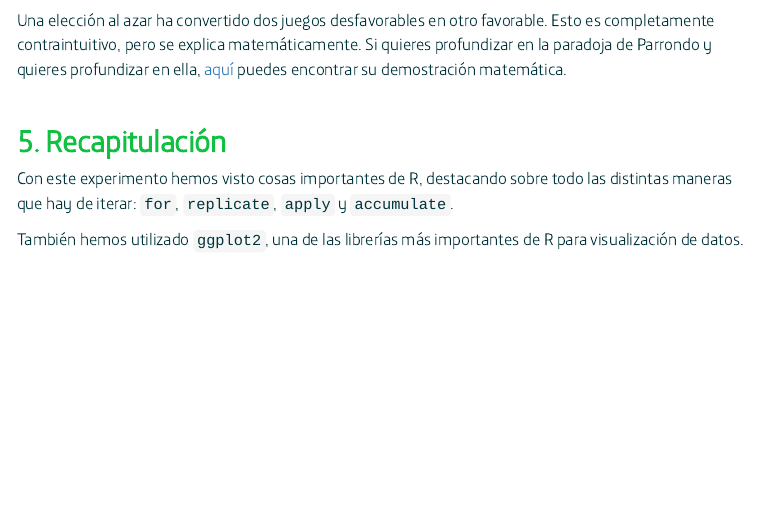
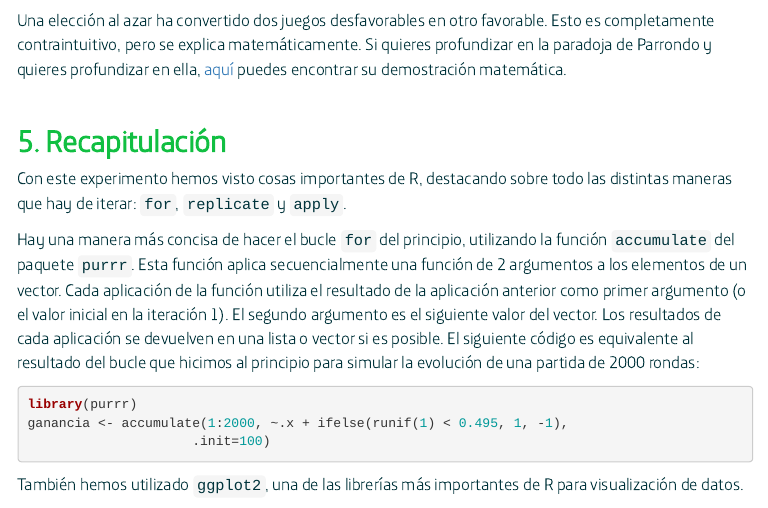
Before and after one commit to aschinchon/paradoja-de-parrondo, an R Markdown document (index.Rmd): the page in a window 1100 px wide, from 14810 px down. The pictures show the output file index.html that the author committed with the source, opened offline; menus at the side of the page are left out.

Commit message:
Incluye accumulate

````diff
--- a/index.Rmd
+++ b/index.Rmd
@@ -407,7 +407,17 @@ Una elección al azar ha convertido dos juegos desfavorables en otro favorable.
 
 ## 5. Recapitulación
 
-Con este experimento hemos visto cosas importantes de R, destacando sobre todo las distintas maneras que hay de iterar: `for`, `replicate`, `apply` y `accumulate`.
+Con este experimento hemos visto cosas importantes de R, destacando sobre todo las distintas maneras que hay de iterar: `for`, `replicate` y `apply`.
+
+Hay una manera más concisa de hacer el bucle `for` del principio, utilizando la función `accumulate` del paquete `purrr`. Esta función aplica secuencialmente una función de 2 argumentos a los elementos de un vector. Cada aplicación de la función utiliza el resultado de la aplicación anterior como primer argumento (o el valor inicial en la iteración 1). El segundo argumento es el siguiente valor del vector. Los resultados de cada aplicación se devuelven en una lista o vector si es posible. El siguiente código es equivalente al resultado del bucle que hicimos al principio para simular la evolución de una partida de 2000 rondas:
+
+```{r, eval = FALSE}
+library(purrr)
+ganancia <- accumulate(1:2000, ~.x + ifelse(runif(1) < 0.495, 1, -1),
+                     .init=100)
+
+```
+
 
 También hemos utilizado `ggplot2`, una de las librerías más importantes de R para visualización de datos.
 
````
Also changed, not shown: index.html.
